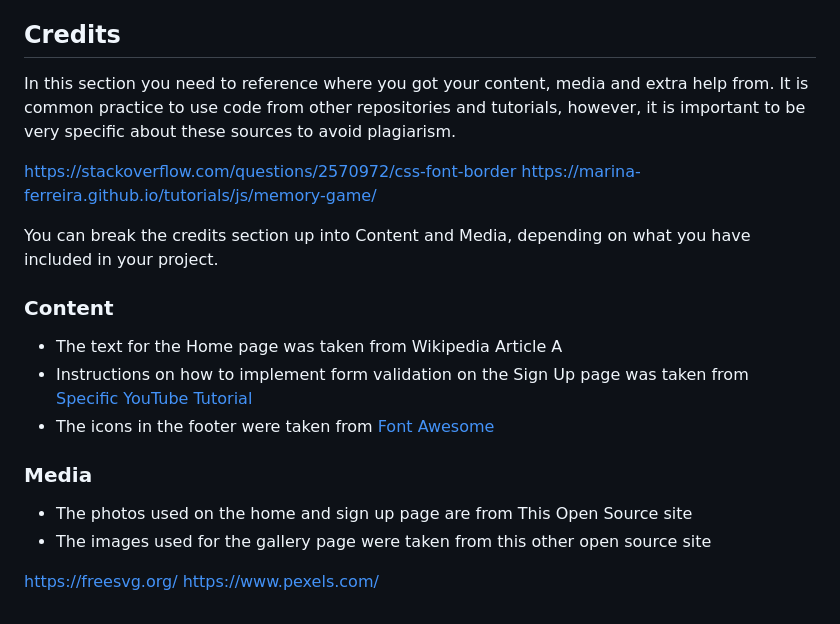
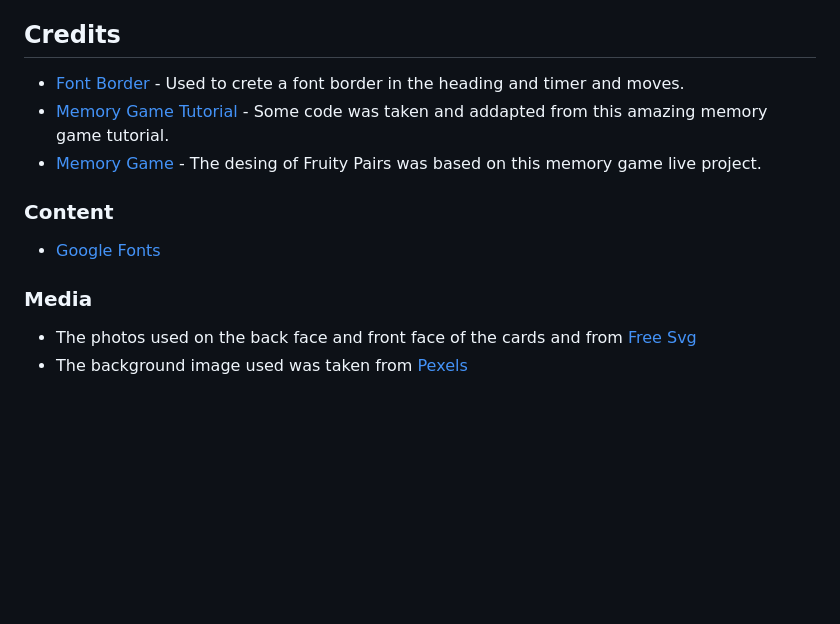
Before and after one commit to ruimarnjr/fruity-pairs, a Markdown page: README.md, the part around the change printed below. Rendered like a GitHub page; blank space fills up the shorter version.

```diff
--- a/README.md
+++ b/README.md
@@ -129,23 +136,16 @@ The Repository can be found here [Repo Fruity Pairs](https://github.com/ruimarnj
 
 ## Credits
 
-In this section you need to reference where you got your content, media and extra help from. It is common practice to use code from other repositories and tutorials, however, it is important to be very specific about these sources to avoid plagiarism.
+- [Font Border](https://stackoverflow.com/questions/2570972/css-font-border) - Used to crete a font border in the heading and timer and moves.
+- [Memory Game Tutorial](https://marina-ferreira.github.io/tutorials/js/memory-game/) - Some code was taken and addapted from this amazing memory game tutorial.
+- [Memory Game](https://moirahartigan.github.io/Portfolio-2---Alien-Memory-Game/) - The desing of Fruity Pairs was based on this memory game live project.
 
-https://stackoverflow.com/questions/2570972/css-font-border
-https://marina-ferreira.github.io/tutorials/js/memory-game/
-
-You can break the credits section up into Content and Media, depending on what you have included in your project.
 
 ### Content
 
-- The text for the Home page was taken from Wikipedia Article A
-- Instructions on how to implement form validation on the Sign Up page was taken from [Specific YouTube Tutorial](https://www.youtube.com/)
-- The icons in the footer were taken from [Font Awesome](https://fontawesome.com/)
+- [Google Fonts](https://fonts.googleapis.com/css2?family=Bangers&family=Roboto+Condensed:wght@300&display=swap)
 
 ### Media
 
-- The photos used on the home and sign up page are from This Open Source site
-- The images used for the gallery page were taken from this other open source site
-
-https://freesvg.org/
-https://www.pexels.com/
+- The photos used on the back face and front face of the cards and from [Free Svg](https://freesvg.org/)
+- The background image used was taken from [Pexels](https://www.pexels.com/)
```
Also changed, not shown: other parts of README.md (+40 -33 lines).
